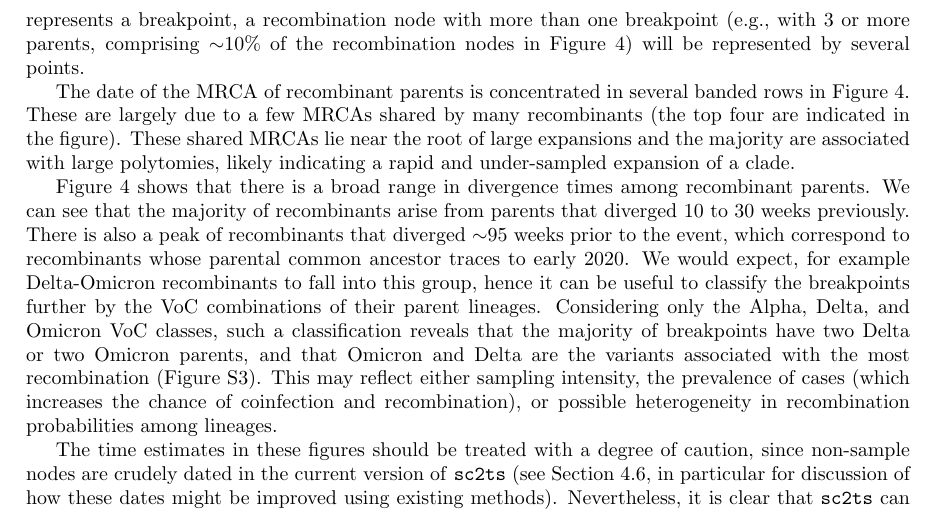
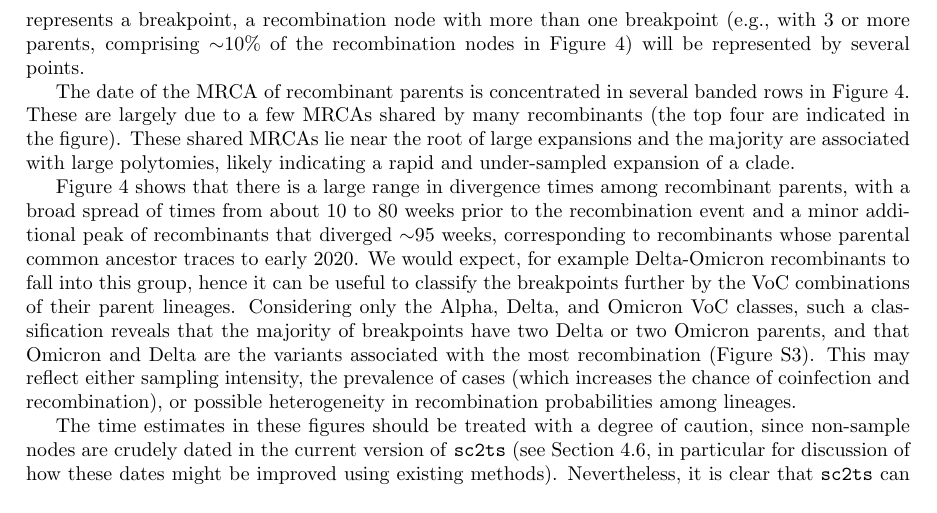
Before and after one commit to jeromekelleher/sc2ts-paper, a LaTeX paper (paper.tex): part of page 11 of 39, cut so that both start at the same text. Compiled offline with pdfLaTeX.

Commit message:
Yans updates

```diff
--- a/paper.tex
+++ b/paper.tex
@@ -837,11 +837,10 @@ indicating a rapid and under-sampled expansion of a clade.
 
 % Paragraph 4, what do we say about the divergence times?
 Figure~\ref{fig:recomb_mrcas} shows that there is a
-broad range in divergence times among recombinant parents.
-We can see that the majority of recombinants arise
-from parents that diverged 10 to 30 weeks
-previously. There is also a peak of recombinants that diverged
-${\sim}95$ weeks prior to the event, which correspond to recombinants whose
+large range in divergence times among recombinant parents, with a broad
+spread of times from about 10 to 80 weeks prior to the recombination event
+and a minor additional peak of recombinants that diverged
+${\sim}95$ weeks, corresponding to recombinants whose
 parental common ancestor traces to early 2020. We would expect, for example
 Delta-Omicron recombinants to fall into this group, hence it can be
 useful to classify the breakpoints further by the VoC combinations of their
```
